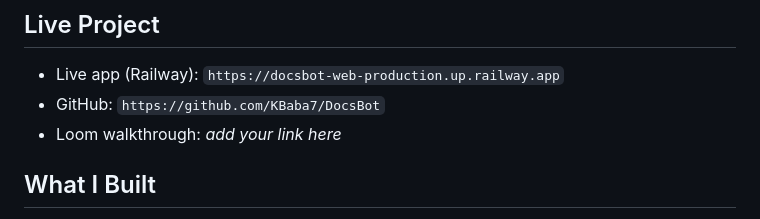
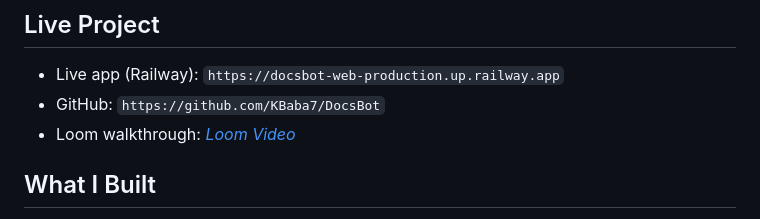
Before and after one commit to KBaba7/DocsBot, a Markdown page: README.md, the part around the change. GitHub-like rendering.

Commit message:
Add Loom walkthrough link to README

```diff
--- a/README.md
+++ b/README.md
@@ -6,7 +6,7 @@ This is my take-home submission for the ABSTRABIT AI/ML Engineer assignment: a R
 
 - Live app (Railway): `https://docsbot-web-production.up.railway.app`
 - GitHub: `https://github.com/KBaba7/DocsBot`
-- Loom walkthrough: _add your link here_
+- Loom walkthrough: [_Loom Video_](https://www.loom.com/share/256e911a158e4258ac3cd116546d1f04)
 
 ## What I Built
 
```
